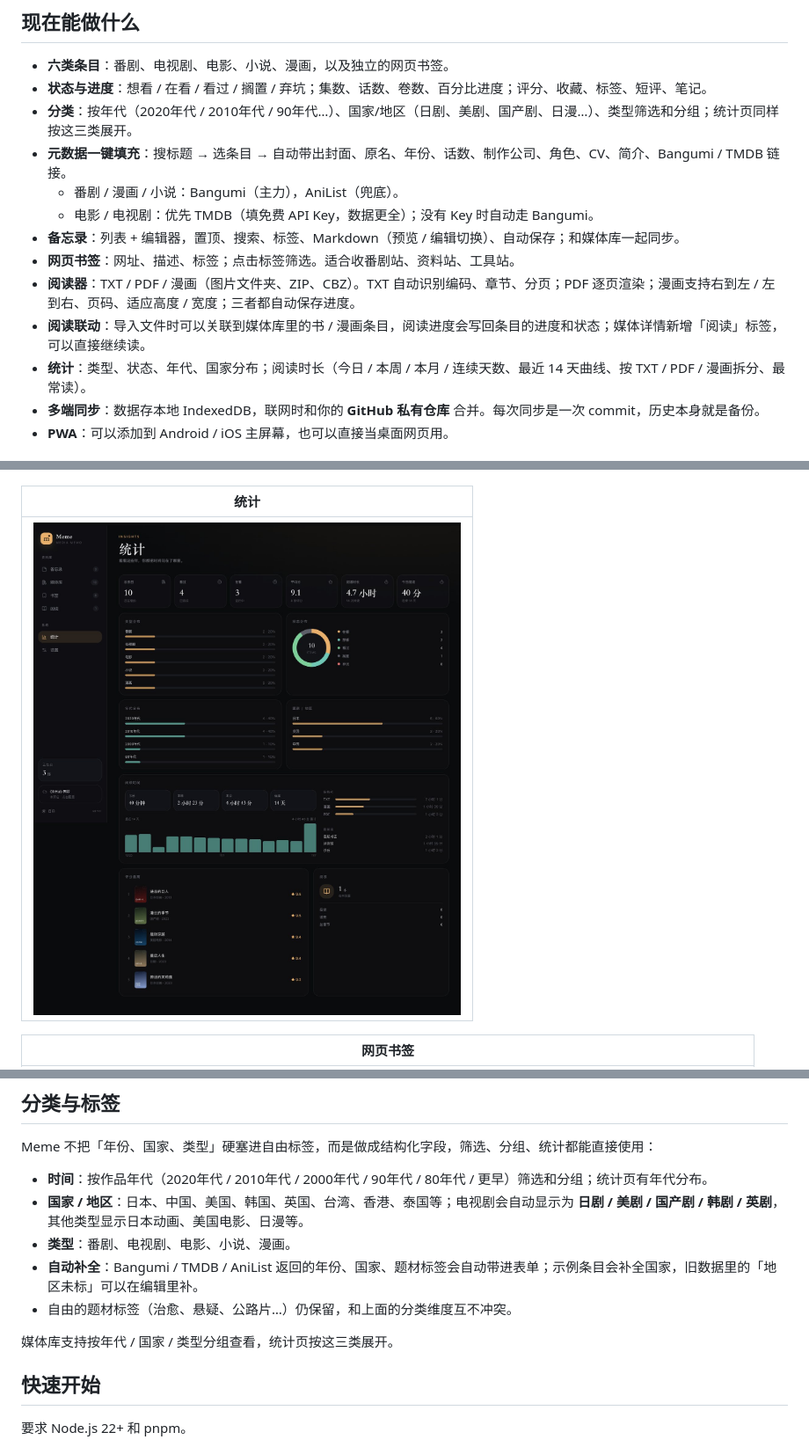
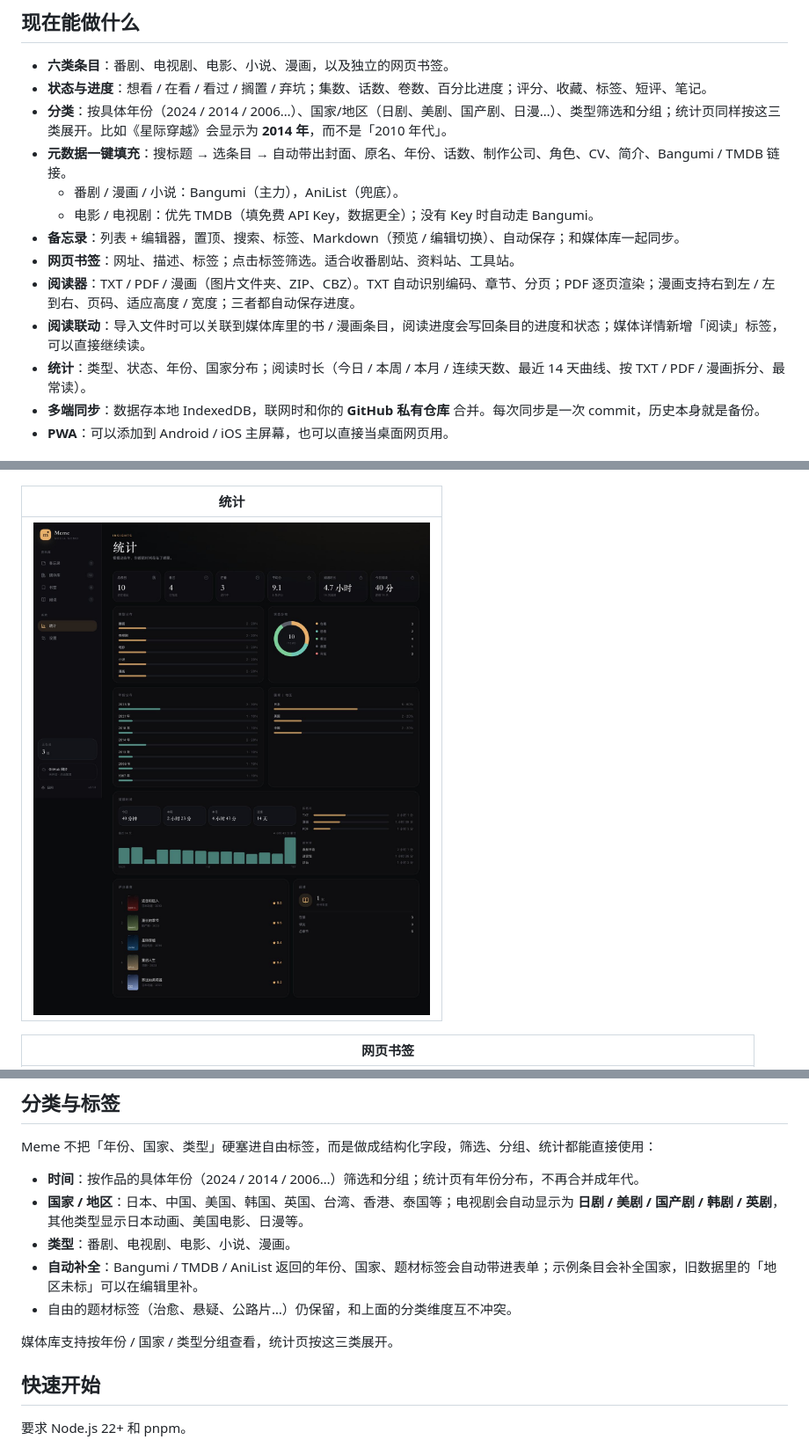
Before and after one commit to zxy-fish/Meme, a Markdown page: README.md, 3 parts joined by grey strips. Shown at 88% size. GitHub-like rendering; pictures changed too: docs/screenshots/stats.jpg.

```diff
--- a/README.md
+++ b/README.md
@@ -15,7 +15,7 @@ Meme 是一个个人媒体库（Media Memo）：记录 + 整理 + 阅读。它
 
 - **六类条目**：番剧、电视剧、电影、小说、漫画，以及独立的网页书签。
 - **状态与进度**：想看 / 在看 / 看过 / 搁置 / 弃坑；集数、话数、卷数、百分比进度；评分、收藏、标签、短评、笔记。
-- **分类**：按年代（2020年代 / 2010年代 / 90年代…）、国家/地区（日剧、美剧、国产剧、日漫…）、类型筛选和分组；统计页同样按这三类展开。
+- **分类**：按具体年份（2024 / 2014 / 2006…）、国家/地区（日剧、美剧、国产剧、日漫…）、类型筛选和分组；统计页同样按这三类展开。比如《星际穿越》会显示为 **2014 年**，而不是「2010 年代」。
 - **元数据一键填充**：搜标题 → 选条目 → 自动带出封面、原名、年份、话数、制作公司、角色、CV、简介、Bangumi / TMDB 链接。
   - 番剧 / 漫画 / 小说：Bangumi（主力），AniList（兜底）。
   - 电影 / 电视剧：优先 TMDB（填免费 API Key，数据更全）；没有 Key 时自动走 Bangumi。
@@ -23,7 +23,7 @@ Meme 是一个个人媒体库（Media Memo）：记录 + 整理 + 阅读。它
 - **网页书签**：网址、描述、标签；点击标签筛选。适合收番剧站、资料站、工具站。
 - **阅读器**：TXT / PDF / 漫画（图片文件夹、ZIP、CBZ）。TXT 自动识别编码、章节、分页；PDF 逐页渲染；漫画支持右到左 / 左到右、页码、适应高度 / 宽度；三者都自动保存进度。
 - **阅读联动**：导入文件时可以关联到媒体库里的书 / 漫画条目，阅读进度会写回条目的进度和状态；媒体详情新增「阅读」标签，可以直接继续读。
-- **统计**：类型、状态、年代、国家分布；阅读时长（今日 / 本周 / 本月 / 连续天数、最近 14 天曲线、按 TXT / PDF / 漫画拆分、最常读）。
+- **统计**：类型、状态、年份、国家分布；阅读时长（今日 / 本周 / 本月 / 连续天数、最近 14 天曲线、按 TXT / PDF / 漫画拆分、最常读）。
 - **多端同步**：数据存本地 IndexedDB，联网时和你的 **GitHub 私有仓库** 合并。每次同步是一次 commit，历史本身就是备份。
 - **PWA**：可以添加到 Android / iOS 主屏幕，也可以直接当桌面网页用。
 
@@ -61,13 +61,13 @@ Android Chrome 打开后可以「添加到主屏幕」，当成 App 用。数据
 
 Meme 不把「年份、国家、类型」硬塞进自由标签，而是做成结构化字段，筛选、分组、统计都能直接使用：
 
-- **时间**：按作品年代（2020年代 / 2010年代 / 2000年代 / 90年代 / 80年代 / 更早）筛选和分组；统计页有年代分布。
+- **时间**：按作品的具体年份（2024 / 2014 / 2006…）筛选和分组；统计页有年份分布，不再合并成年代。
 - **国家 / 地区**：日本、中国、美国、韩国、英国、台湾、香港、泰国等；电视剧会自动显示为 **日剧 / 美剧 / 国产剧 / 韩剧 / 英剧**，其他类型显示日本动画、美国电影、日漫等。
 - **类型**：番剧、电视剧、电影、小说、漫画。
 - **自动补全**：Bangumi / TMDB / AniList 返回的年份、国家、题材标签会自动带进表单；示例条目会补全国家，旧数据里的「地区未标」可以在编辑里补。
 - 自由的题材标签（治愈、悬疑、公路片…）仍保留，和上面的分类维度互不冲突。
 
-媒体库支持按年代 / 国家 / 类型分组查看，统计页按这三类展开。
+媒体库支持按年份 / 国家 / 类型分组查看，统计页按这三类展开。
 
 ## 快速开始
 
```
Also changed, not shown: other parts of README.md (+1 -1 lines), 11 other files.
